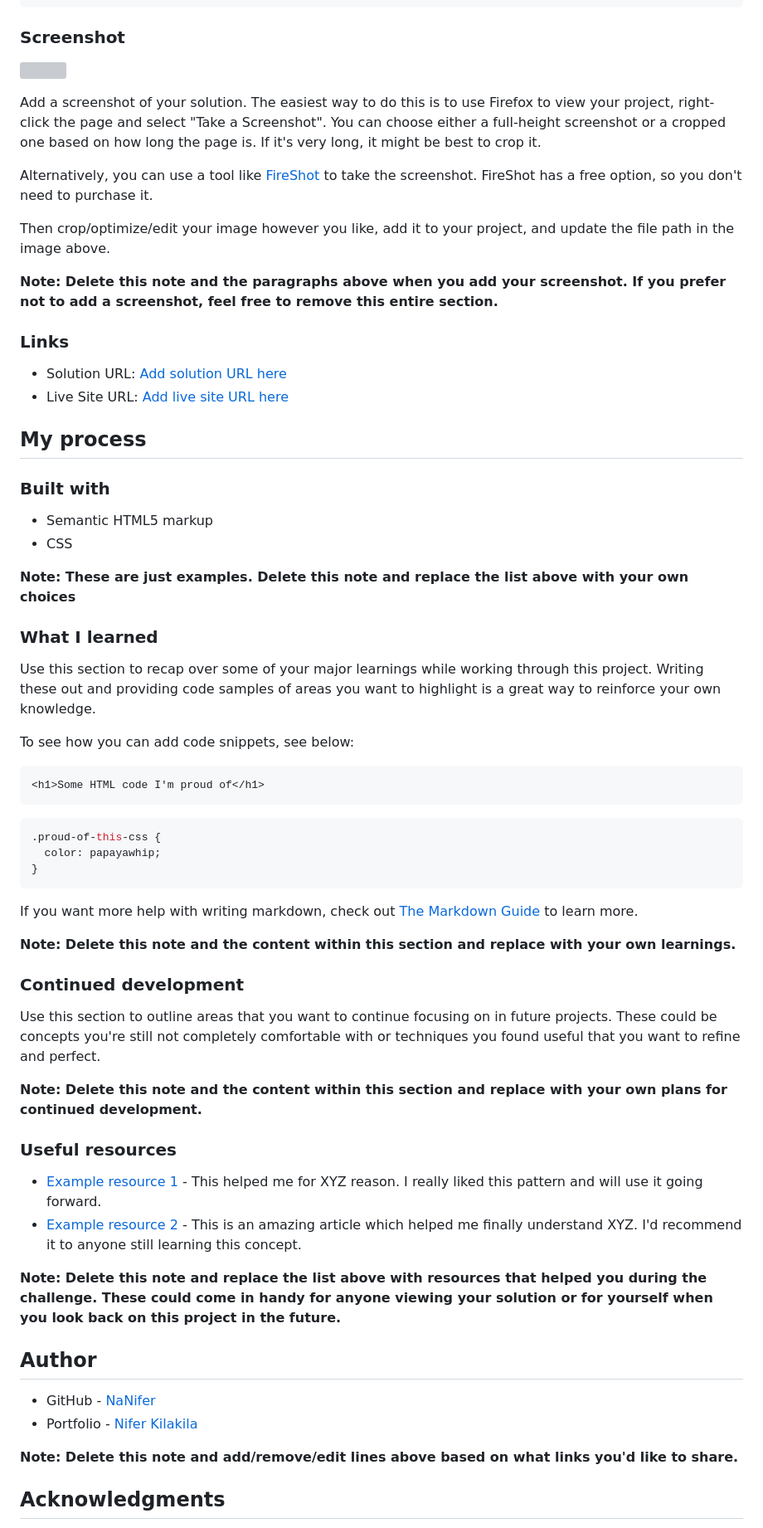
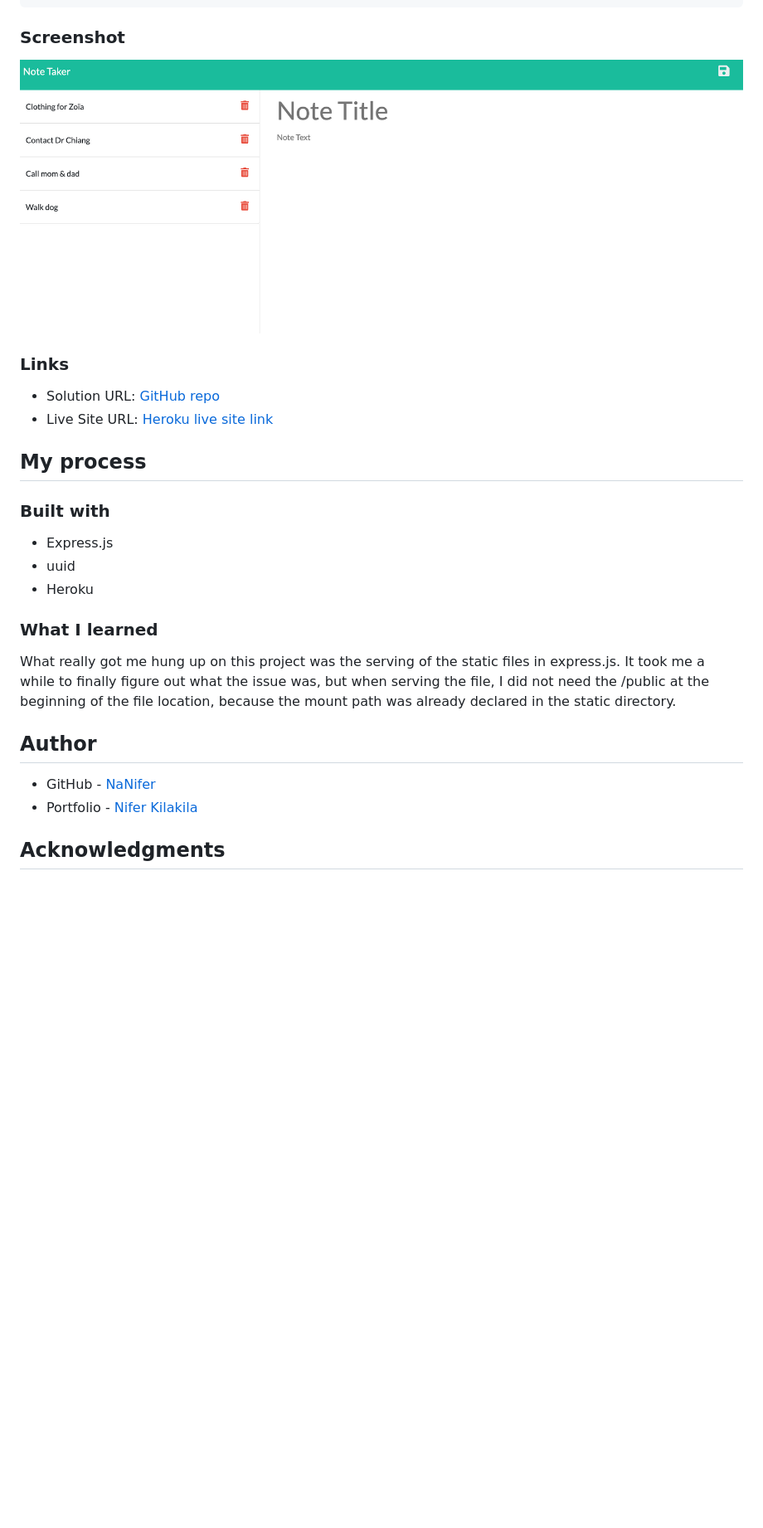
Before and after one commit to NaNifer/Note-Taker-in-Express.js, a Markdown page: README.md, the part around the change printed below. Shown: that part at 83% size. Rendered like a GitHub page; pictures changed too: public/assets/images/Note-taker-screenshot.png (added); blank space fills up the shorter version; grey boxes are pictures that could not be loaded.

Commit message:
Added screenshot and wrote out README

````diff
--- a/README.md
+++ b/README.md
@@ -49,69 +46,31 @@ THEN I am presented with empty fields to enter a new note title and the note’s
 ```
 ### Screenshot
 
-![](./screenshot.jpg)
+![](./public/assets/images/Note-taker-screenshot.png)
 
-Add a screenshot of your solution. The easiest way to do this is to use Firefox to view your project, right-click the page and select "Take a Screenshot". You can choose either a full-height screenshot or a cropped one based on how long the page is. If it's very long, it might be best to crop it.
-
-Alternatively, you can use a tool like [FireShot](https://getfireshot.com/) to take the screenshot. FireShot has a free option, so you don't need to purchase it.
-
-Then crop/optimize/edit your image however you like, add it to your project, and update the file path in the image above.
-
-**Note: Delete this note and the paragraphs above when you add your screenshot. If you prefer not to add a screenshot, feel free to remove this entire section.**
 
 ### Links
 
-- Solution URL: [Add solution URL here](https://your-solution-url.com)
-- Live Site URL: [Add live site URL here](https://your-live-site-url.com)
+- Solution URL: [GitHub repo](https://github.com/NaNifer/Note-Taker-in-Express.js)
+- Live Site URL: [Heroku live site link](https://todos-in-express.herokuapp.com/)
 
 ## My process
 
 ### Built with
 
-- Semantic HTML5 markup
-- CSS
+- Express.js
+- uuid
+- Heroku
 
-**Note: These are just examples. Delete this note and replace the list above with your own choices**
 
 ### What I learned
 
-Use this section to recap over some of your major learnings while working through this project. Writing these out and providing code samples of areas you want to highlight is a great way to reinforce your own knowledge.
-
-To see how you can add code snippets, see below:
-
-```html
-<h1>Some HTML code I'm proud of</h1>
-```
-
-```css
-.proud-of-this-css {
-  color: papayawhip;
-}
-```
-
-If you want more help with writing markdown, check out [The Markdown Guide](https://www.markdownguide.org/) to learn more.
-
-**Note: Delete this note and the content within this section and replace with your own learnings.**
-
-### Continued development
-
-Use this section to outline areas that you want to continue focusing on in future projects. These could be concepts you're still not completely comfortable with or techniques you found useful that you want to refine and perfect.
-
-**Note: Delete this note and the content within this section and replace with your own plans for continued development.**
-
-### Useful resources
-
-- [Example resource 1](https://www.example.com) - This helped me for XYZ reason. I really liked this pattern and will use it going forward.
-- [Example resource 2](https://www.example.com) - This is an amazing article which helped me finally understand XYZ. I'd recommend it to anyone still learning this concept.
-
-**Note: Delete this note and replace the list above with resources that helped you during the challenge. These could come in handy for anyone viewing your solution or for yourself when you look back on this project in the future.**
+What really got me hung up on this project was the serving of the static files in express.js. It took me a while to finally figure out what the issue was, but when serving the file, I did not need the /public at the beginning of the file location, because the mount path was already declared in the static directory.
 
 ## Author
 
 - GitHub - [NaNifer](https://github.com/NaNifer)
 - Portfolio - [Nifer Kilakila](https://nanifer.github.io/Nifer-Kilakila-Portfolio-h2/)
 
-**Note: Delete this note and add/remove/edit lines above based on what links you'd like to share.**
-
 ## Acknowledgments
 
````
Also changed, not shown: other parts of README.md (+1 -8 lines), 2 other files.
